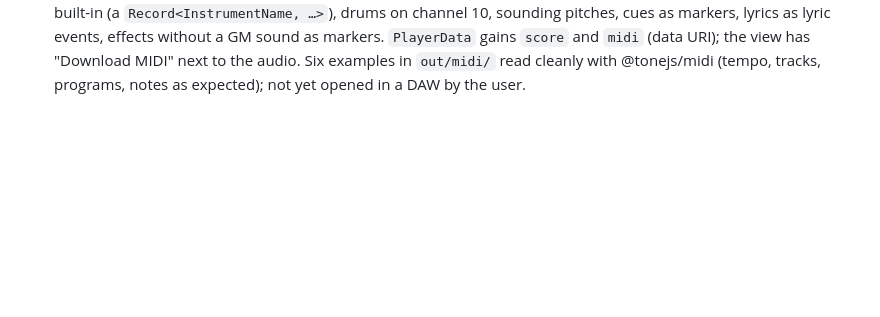
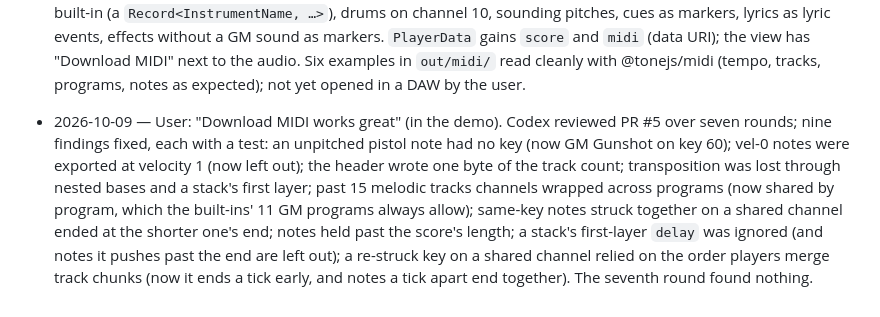
Before and after one commit to receptron/jinglescript, a Markdown page: PLAN.md, the part around the change. Rendered like a GitHub page; blank space fills up the shorter version.

Commit message:
PLAN: Codex review of PR #5
Co-Authored-By: Claude Opus 5.5 <noreply@anthropic.com>

```diff
--- a/PLAN.md
+++ b/PLAN.md
@@ -1132,3 +1132,13 @@ Decided:
   (data URI); the view has "Download MIDI" next to the audio. Six examples in `out/midi/` read
   cleanly with @tonejs/midi (tempo, tracks, programs, notes as expected); not yet opened in a
   DAW by the user.
+- 2026-10-09 — User: "Download MIDI works great" (in the demo). Codex reviewed PR #5 over seven
+  rounds; nine findings fixed, each with a test: an unpitched pistol note had no key (now GM
+  Gunshot on key 60); vel-0 notes were exported at velocity 1 (now left out); the header wrote one
+  byte of the track count; transposition was lost through nested bases and a stack's first layer;
+  past 15 melodic tracks channels wrapped across programs (now shared by program, which the
+  built-ins' 11 GM programs always allow); same-key notes struck together on a shared channel
+  ended at the shorter one's end; notes held past the score's length; a stack's first-layer
+  `delay` was ignored (and notes it pushes past the end are left out); a re-struck key on a
+  shared channel relied on the order players merge track chunks (now it ends a tick early, and
+  notes a tick apart end together). The seventh round found nothing.
```
